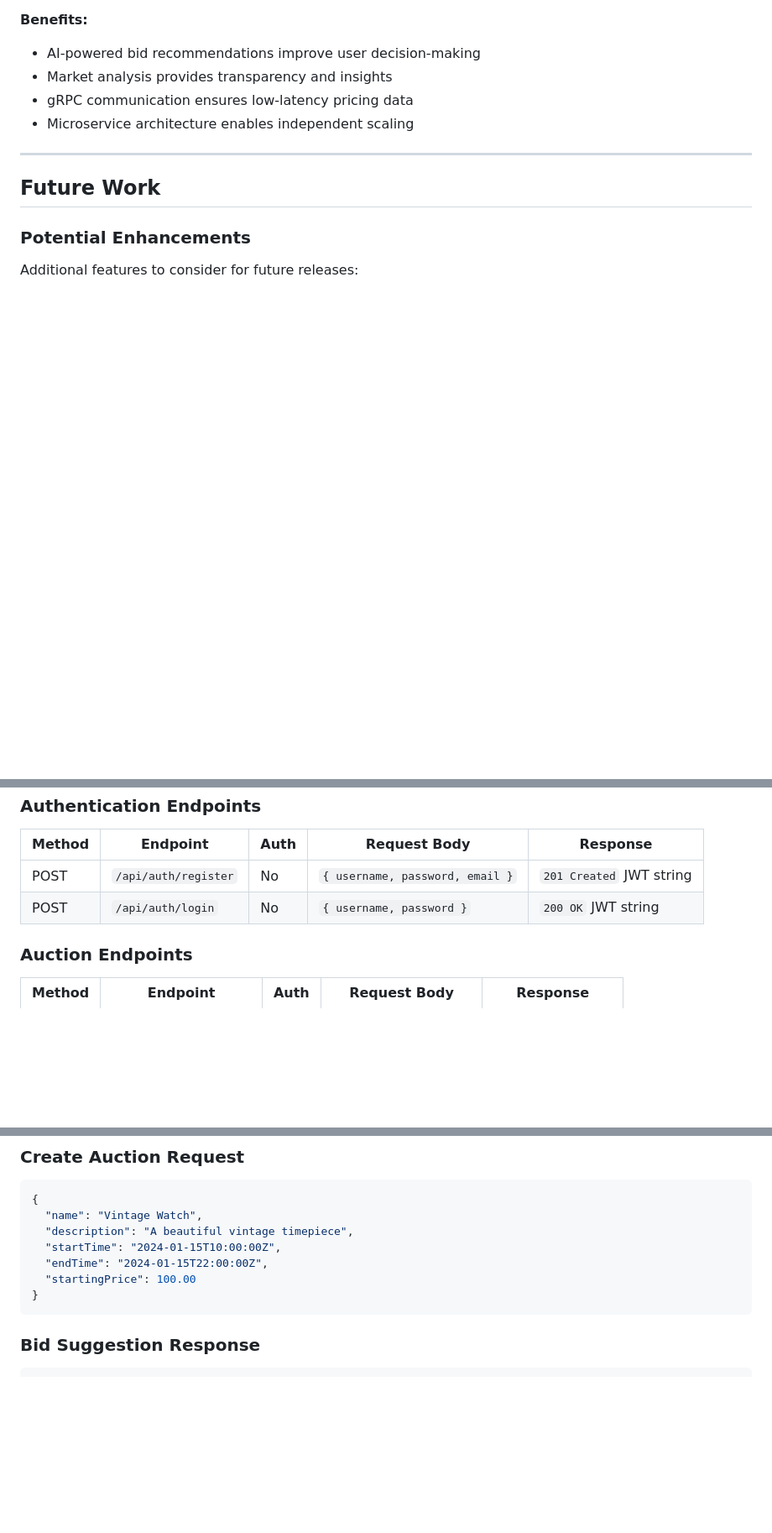
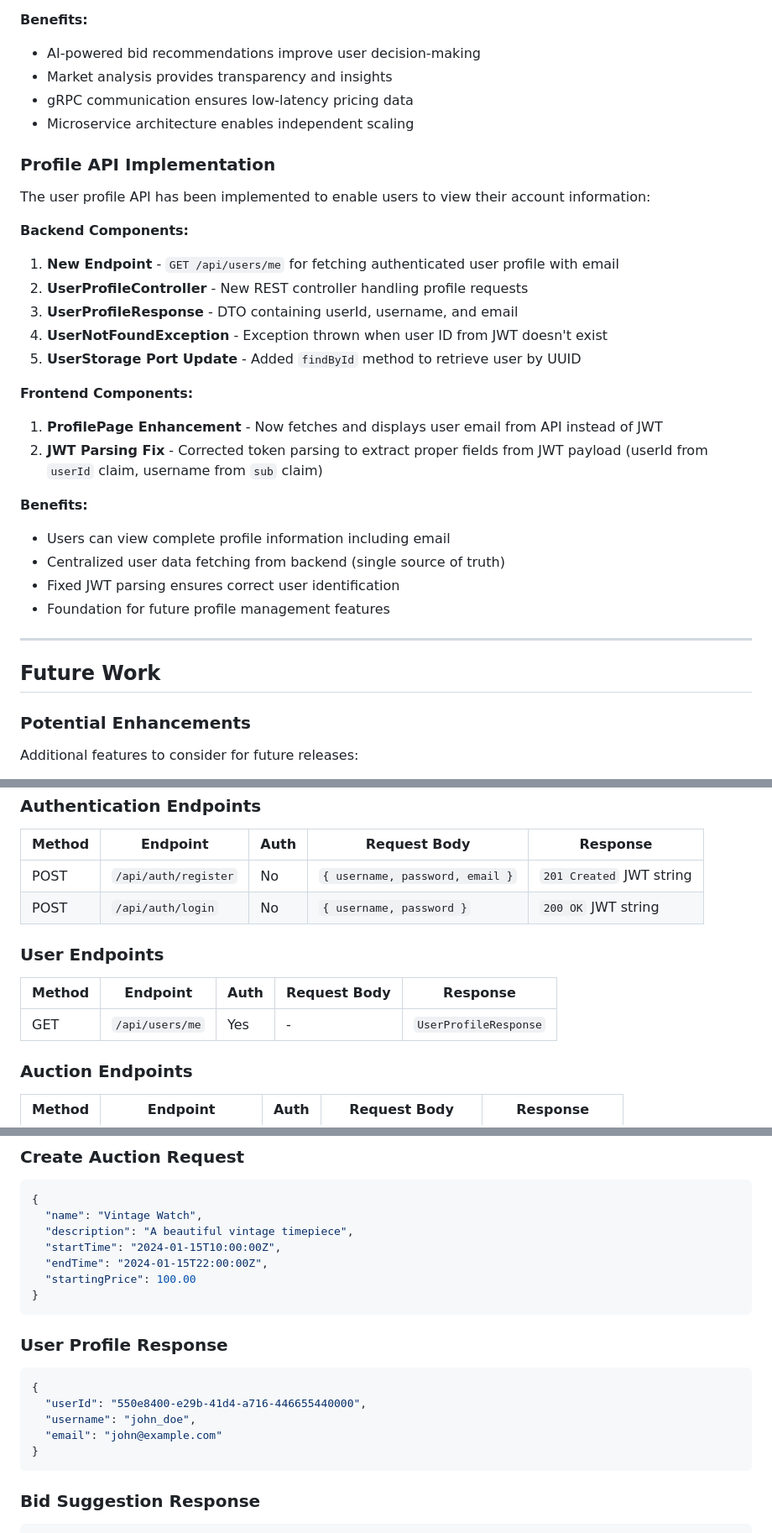
Before and after one commit to wpessers/auction-platform, a Markdown page: IMPLEMENTATION_PLAN.md, 3 parts joined by grey strips. Shown at 84% size. Drawn GitHub-style; blank space fills up the shorter version.

Commit message:
docs: update IMPLEMENTATION_PLAN.md with profile API documentation
- Add Profile API Implementation section under Completed Work
- Document GET /api/users/me endpoint in API Reference
- Add UserProfileResponse format documentation
- Document JWT parsing bug fix

Co-Authored-By: Claude Opus 4.5 <noreply@anthropic.com>

````diff
--- a/IMPLEMENTATION_PLAN.md
+++ b/IMPLEMENTATION_PLAN.md
@@ -139,6 +139,27 @@ The Price Service has been fully implemented as a standalone gRPC microservice w
 - gRPC communication ensures low-latency pricing data
 - Microservice architecture enables independent scaling
 
+### Profile API Implementation
+
+The user profile API has been implemented to enable users to view their account information:
+
+**Backend Components:**
+1. **New Endpoint** - `GET /api/users/me` for fetching authenticated user profile with email
+2. **UserProfileController** - New REST controller handling profile requests
+3. **UserProfileResponse** - DTO containing userId, username, and email
+4. **UserNotFoundException** - Exception thrown when user ID from JWT doesn't exist
+5. **UserStorage Port Update** - Added `findById` method to retrieve user by UUID
+
+**Frontend Components:**
+1. **ProfilePage Enhancement** - Now fetches and displays user email from API instead of JWT
+2. **JWT Parsing Fix** - Corrected token parsing to extract proper fields from JWT payload (userId from `userId` claim, username from `sub` claim)
+
+**Benefits:**
+- Users can view complete profile information including email
+- Centralized user data fetching from backend (single source of truth)
+- Fixed JWT parsing ensures correct user identification
+- Foundation for future profile management features
+
 ---
 
 ## Future Work
@@ -211,6 +232,12 @@ PRODUCTION ARCHITECTURE
 | POST | `/api/auth/register` | No | `{ username, password, email }` | `201 Created` JWT string |
 | POST | `/api/auth/login` | No | `{ username, password }` | `200 OK` JWT string |
 
+### User Endpoints
+
+| Method | Endpoint | Auth | Request Body | Response |
+|--------|----------|------|--------------|----------|
+| GET | `/api/users/me` | Yes | - | `UserProfileResponse` |
+
 ### Auction Endpoints
 
 | Method | Endpoint | Auth | Request Body | Response |
@@ -251,6 +278,16 @@ PRODUCTION ARCHITECTURE
   "startTime": "2024-01-15T10:00:00Z",
   "endTime": "2024-01-15T22:00:00Z",
   "startingPrice": 100.00
+}
+```
+
+### User Profile Response
+
+```json
+{
+  "userId": "550e8400-e29b-41d4-a716-446655440000",
+  "username": "john_doe",
+  "email": "john@example.com"
 }
 ```
 
````
